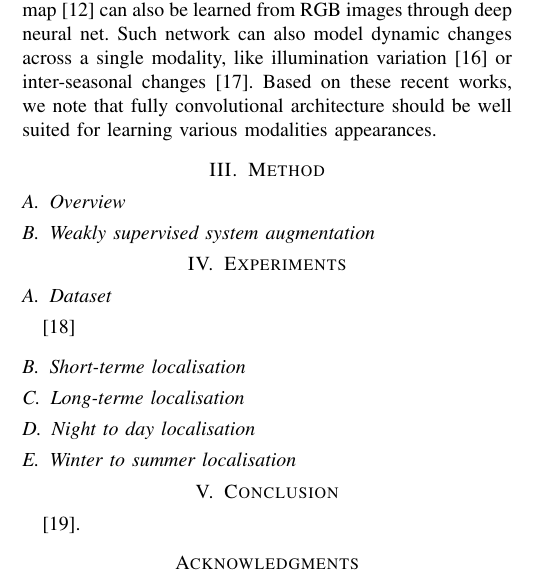
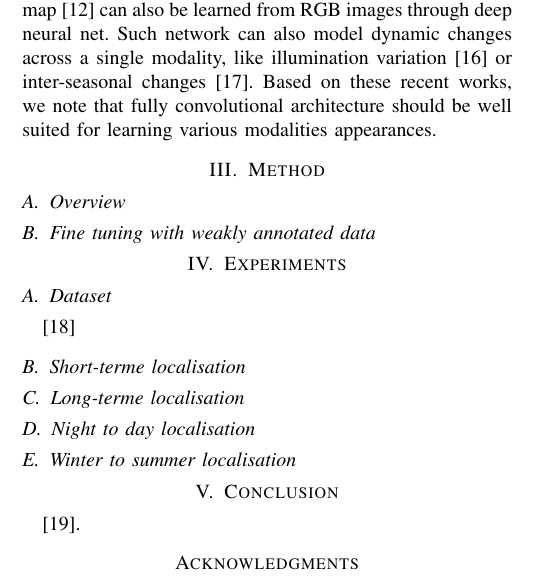
Before and after one commit to npiasco/icra_2019, a LaTeX paper (root.tex, which reads sections/method.tex): part of one column of page 1 of 2, cut so that both start at the same text. Compiled offline with pdfLaTeX.

Commit message:
better subtitle

```diff
--- a/sections/method.tex
+++ b/sections/method.tex
@@ -4,5 +4,5 @@
 \subsection{Overview}
 \label{subsec:overview}
 
-\subsection{Weakly supervised system augmentation}
+\subsection{Fine tuning with weakly annotated data}
 \label{subsec:sys_augmentation}
```
